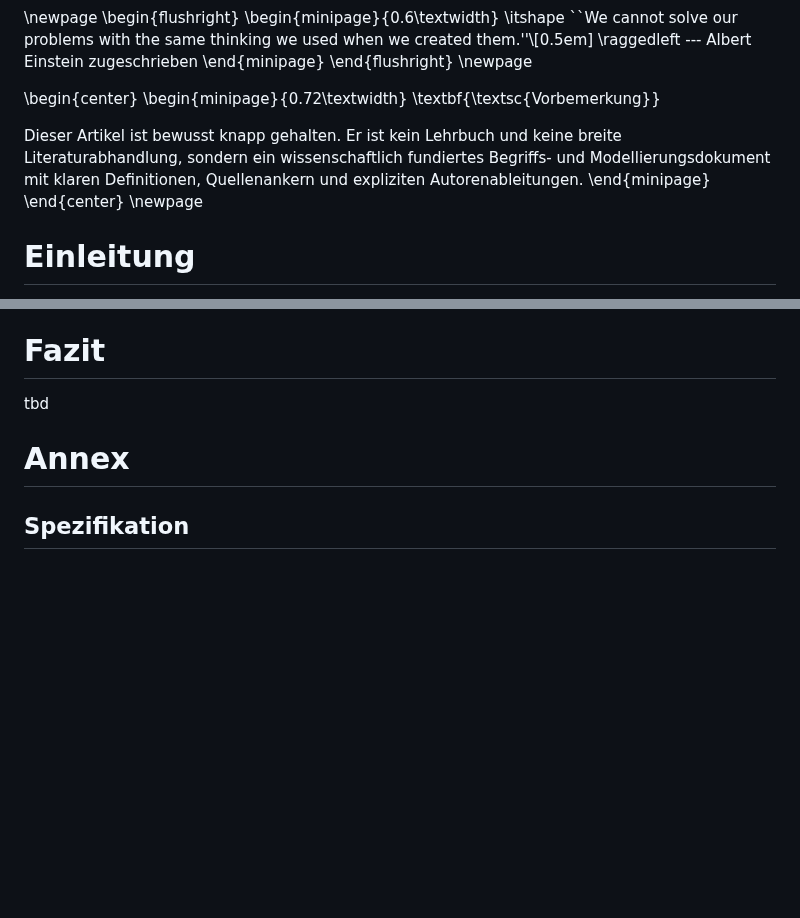
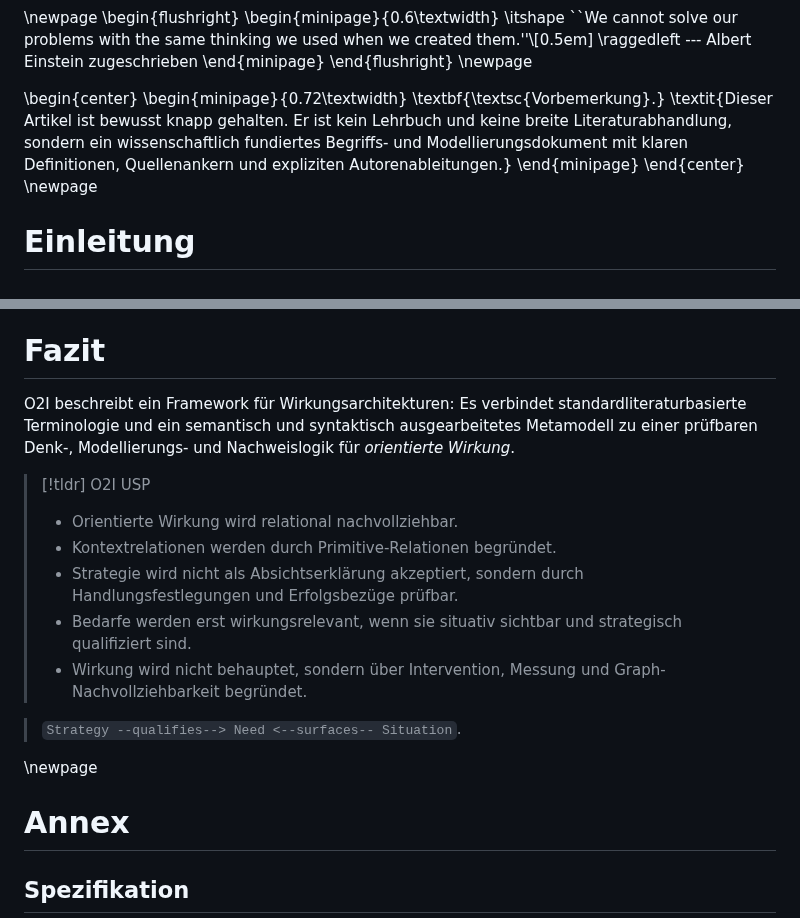
Before and after one commit to normenmueller/o2i, a Markdown page: o2i.md, 2 parts joined by grey strips. GitHub-like rendering; blank space fills up the shorter version.

Commit message:
add conclusion usp summary

```diff
--- a/o2i.md
+++ b/o2i.md
@@ -35,9 +35,7 @@ callout-theme: gray
 
 \begin{center}
 \begin{minipage}{0.72\textwidth}
-\textbf{\textsc{Vorbemerkung}}
-
-Dieser Artikel ist bewusst knapp gehalten. Er ist kein Lehrbuch und keine breite Literaturabhandlung, sondern ein wissenschaftlich fundiertes Begriffs- und Modellierungsdokument mit klaren Definitionen, Quellenankern und expliziten Autorenableitungen.
+\textbf{\textsc{Vorbemerkung}.} \textit{Dieser Artikel ist bewusst knapp gehalten. Er ist kein Lehrbuch und keine breite Literaturabhandlung, sondern ein wissenschaftlich fundiertes Begriffs- und Modellierungsdokument mit klaren Definitionen, Quellenankern und expliziten Autorenableitungen.}
 \end{minipage}
 \end{center}
 \newpage
@@ -825,7 +823,23 @@ tbd
 
 # Fazit
 
-tbd
+O2I beschreibt ein Framework für Wirkungsarchitekturen: Es verbindet standardliteraturbasierte Terminologie und ein semantisch und syntaktisch ausgearbeitetes Metamodell zu einer prüfbaren Denk-, Modellierungs- und Nachweislogik für *orientierte Wirkung*.
+
+> [!tldr] O2I USP
+> - Orientierte Wirkung wird relational nachvollziehbar.
+> - Kontextrelationen werden durch Primitive-Relationen begründet.
+> - Strategie wird nicht als Absichtserklärung akzeptiert, sondern durch Handlungsfestlegungen und Erfolgsbezüge prüfbar.
+> - Bedarfe werden erst wirkungsrelevant, wenn sie situativ sichtbar und strategisch qualifiziert sind.
+> - Wirkung wird nicht behauptet, sondern über Intervention, Messung und Graph-Nachvollziehbarkeit begründet.
+
+> `Strategy --qualifies--> Need <--surfaces-- Situation`.
+
+<!--
+ED note: Alternative:
+Kurz: Ein Bedarf wird wirkungsrelevant, wenn er aus einer Situation sichtbar wird (`Situation surfaces Need`) und durch Strategie qualifiziert ist (`Strategy qualifies Need`).
+-->
+
+\newpage
 
 # Annex
 
```
